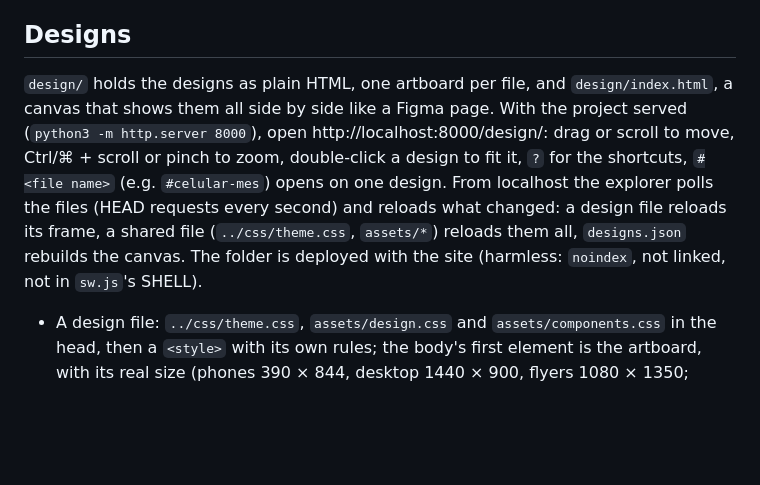
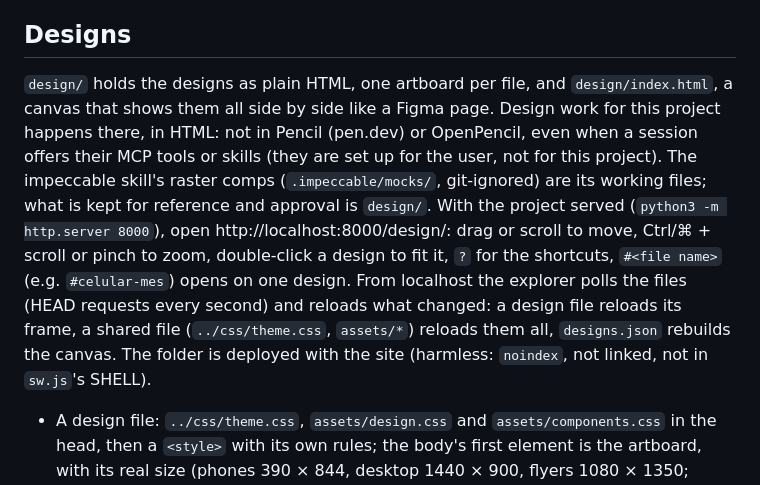
Before and after one commit to luizcarlos1405/nos, a Markdown page: CLAUDE.md, the part around the change. GitHub-like rendering; blank space fills up the shorter version.

Commit message:
CLAUDE.md: design in design/, not in Pencil, even when its tools are offered
The Pencil and OpenPencil MCP servers and skill are set up at user level, so
sessions here still see them. Say plainly that this project's design work is
the HTML in design/, and tell the impeccable skill's raster comps
(.impeccable/mocks/) apart from the designs kept for reference.

Co-Authored-By: Claude Opus 5.5 <noreply@anthropic.com>

```diff
--- a/CLAUDE.md
+++ b/CLAUDE.md
@@ -62,7 +62,7 @@ Data flow: `app.js` fetches CSV → `csv.js` `parseCSV` → `events.js` `buildEv
 
 ## Designs
 
-`design/` holds the designs as plain HTML, one artboard per file, and `design/index.html`, a canvas that shows them all side by side like a Figma page. With the project served (`python3 -m http.server 8000`), open http://localhost:8000/design/: drag or scroll to move, Ctrl/⌘ + scroll or pinch to zoom, double-click a design to fit it, `?` for the shortcuts, `#<file name>` (e.g. `#celular-mes`) opens on one design. From localhost the explorer polls the files (HEAD requests every second) and reloads what changed: a design file reloads its frame, a shared file (`../css/theme.css`, `assets/*`) reloads them all, `designs.json` rebuilds the canvas. The folder is deployed with the site (harmless: `noindex`, not linked, not in `sw.js`'s SHELL).
+`design/` holds the designs as plain HTML, one artboard per file, and `design/index.html`, a canvas that shows them all side by side like a Figma page. Design work for this project happens there, in HTML: not in Pencil (pen.dev) or OpenPencil, even when a session offers their MCP tools or skills (they are set up for the user, not for this project). The impeccable skill's raster comps (`.impeccable/mocks/`, git-ignored) are its working files; what is kept for reference and approval is `design/`. With the project served (`python3 -m http.server 8000`), open http://localhost:8000/design/: drag or scroll to move, Ctrl/⌘ + scroll or pinch to zoom, double-click a design to fit it, `?` for the shortcuts, `#<file name>` (e.g. `#celular-mes`) opens on one design. From localhost the explorer polls the files (HEAD requests every second) and reloads what changed: a design file reloads its frame, a shared file (`../css/theme.css`, `assets/*`) reloads them all, `designs.json` rebuilds the canvas. The folder is deployed with the site (harmless: `noindex`, not linked, not in `sw.js`'s SHELL).
 
 - A design file: `../css/theme.css`, `assets/design.css` and `assets/components.css` in the head, then a `<style>` with its own rules; the body's first element is the artboard, with its real size (phones 390 × 844, desktop 1440 × 900, flyers 1080 × 1350; boards like `componentes.html` grow with their content). The explorer measures that element to size the frame. Content in pt-BR, class names in English.
 - Colours, fonts and radii only through `css/theme.css` (the palette `--color-*`, `--font-ui`, `--font-display`, `--radius*`), so a palette change reaches the designs too. Weights: Barlow 500/600/700, Barlow Condensed 600/700/800 (the site has no 400 face).
```
